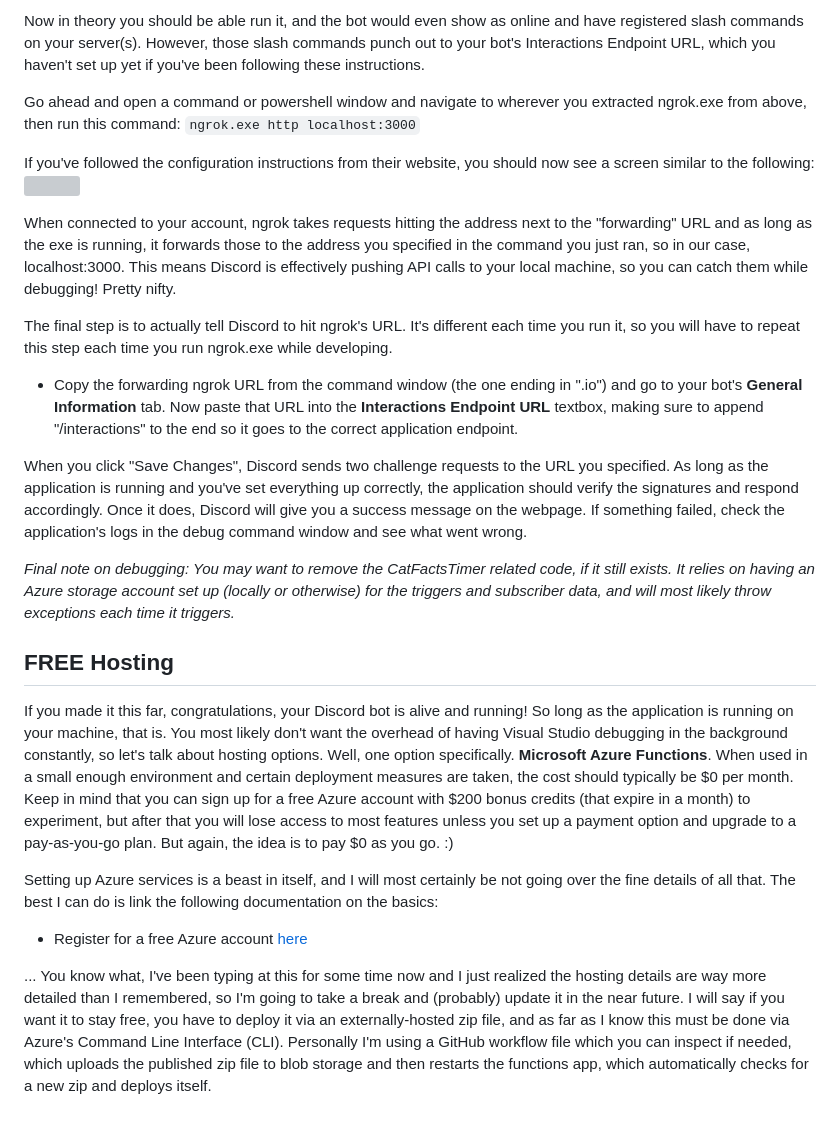
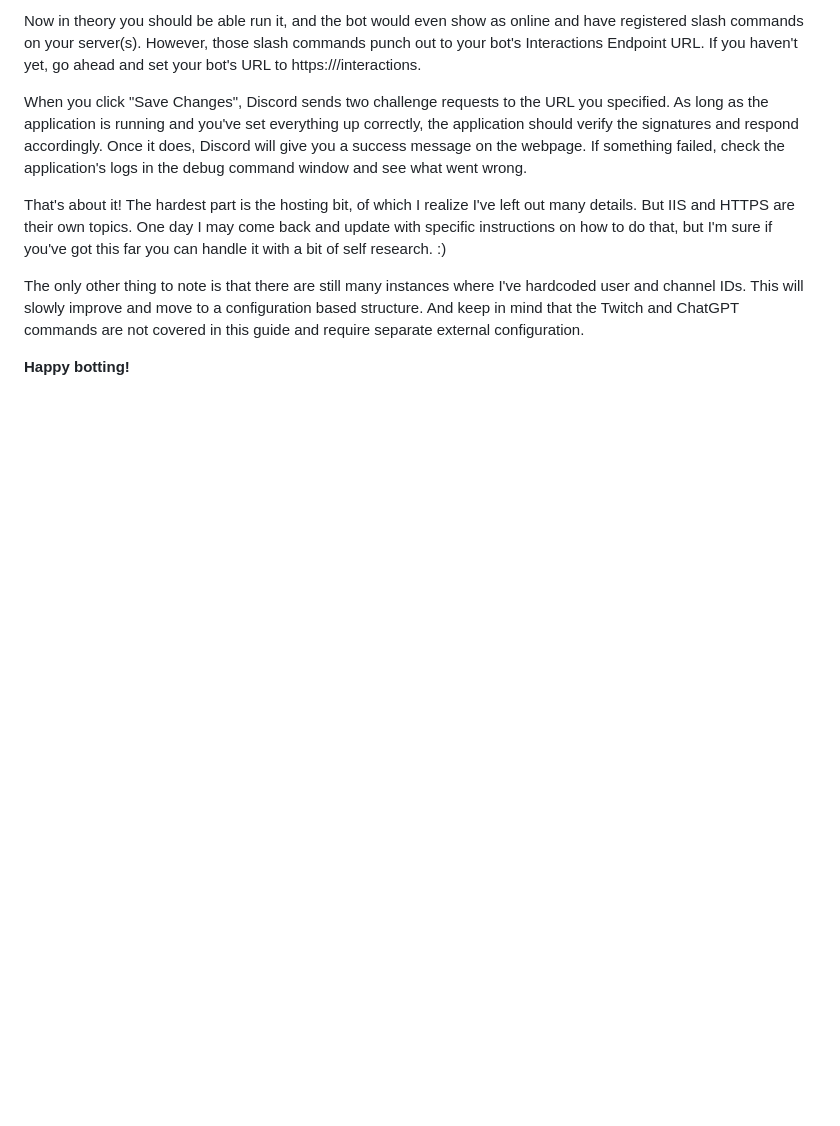
Before and after one commit to Shaosil/DiscordApps, a Markdown page: README.md, the part around the change printed below. Rendered like a GitHub page; blank space fills up the shorter version; grey boxes are pictures that could not be loaded.

```diff
--- a/README.md
+++ b/README.md
@@ -50,31 +148,10 @@ First of all, I assume you plan on using this code for your own bot, because run
 
-Now in theory you should be able run it, and the bot would even show as online and have registered slash commands on your server(s). However, those slash commands punch out to your bot's Interactions Endpoint URL, which you haven't set up yet if you've been following these instructions.
-
-Go ahead and open a command or powershell window and navigate to wherever you extracted ngrok.exe from above, then run this command: `ngrok.exe http localhost:3000`
-
-If you've followed the configuration instructions from their website, you should now see a screen similar to the following:
-<img src="https://user-images.githubusercontent.com/12295139/169361191-aa6c7839-2c42-41ff-b476-b878b8112ab3.png"></img>
-
-When connected to your account, ngrok takes requests hitting the address next to the "forwarding" URL and as long as the exe is running, it forwards those to the address you specified in the command you just ran, so in our case, localhost:3000. This means Discord is effectively pushing API calls to your local machine, so you can catch them while debugging! Pretty nifty.
-
-The final step is to actually tell Discord to hit ngrok's URL. It's different each time you run it, so you will have to repeat this step each time you run ngrok.exe while developing.
-
-<ul>
-	<li>Copy the forwarding ngrok URL from the command window (the one ending in ".io") and go to your bot's <b>General Information</b> tab. Now paste that URL into the <b>Interactions Endpoint URL</b> textbox, making sure to append "/interactions" to the end so it goes to the correct application endpoint.</li>
-</ul>
+Now in theory you should be able run it, and the bot would even show as online and have registered slash commands on your server(s). However, those slash commands punch out to your bot's Interactions Endpoint URL. If you haven't yet, go ahead and set your bot's URL to https://<Your-URL>/interactions.
 
 When you click "Save Changes", Discord sends two challenge requests to the URL you specified. As long as the application is running and you've set everything up correctly, the application should verify the signatures and respond accordingly. Once it does, Discord will give you a success message on the webpage. If something failed, check the application's logs in the debug command window and see what went wrong.
 
-<i>Final note on debugging: You may want to remove the CatFactsTimer related code, if it still exists. It relies on having an Azure storage account set up (locally or otherwise) for the triggers and subscriber data, and will most likely throw exceptions each time it triggers.</i>
+That's about it! The hardest part is the hosting bit, of which I realize I've left out many details. But IIS and HTTPS are their own topics. One day I may come back and update with specific instructions on how to do that, but I'm sure if you've got this far you can handle it with a bit of self research. :)
 
-<h2>FREE Hosting</h2>
+The only other thing to note is that there are still many instances where I've hardcoded user and channel IDs. This will slowly improve and move to a configuration based structure. And keep in mind that the Twitch and ChatGPT commands are not covered in this guide and require separate external configuration.
 
-If you made it this far, congratulations, your Discord bot is alive and running! So long as the application is running on your machine, that is. You most likely don't want the overhead of having Visual Studio debugging in the background constantly, so let's talk about hosting options. Well, one option specifically. <b>Microsoft Azure Functions</b>. When used in a small enough environment and certain deployment measures are taken, the cost should typically be $0 per month. Keep in mind that you can sign up for a free Azure account with $200 bonus credits (that expire in a month) to experiment, but after that you will lose access to most features unless you set up a payment option and upgrade to a pay-as-you-go plan. But again, the idea is to pay $0 as you go. :)
-
-Setting up Azure services is a beast in itself, and I will most certainly be not going over the fine details of all that. The best I can do is link the following documentation on the basics:
-
-<ul>
-	<li>Register for a free Azure account <a href="https://azure.microsoft.com/en-us/free/">here<a></li>
-</ul>
-
-... You know what, I've been typing at this for some time now and I just realized the hosting details are way more detailed than I remembered, so I'm going to take a break and (probably) update it in the near future. I will say if you want it to stay free, you have to deploy it via an externally-hosted zip file, and as far as I know this must be done via Azure's Command Line Interface (CLI). Personally I'm using a GitHub workflow file which you can inspect if needed, which uploads the published zip file to blob storage and then restarts the functions app, which automatically checks for a new zip and deploys itself.
+<b>Happy botting!</b>
```
Also changed, not shown: other parts of README.md (+121 -23 lines).
